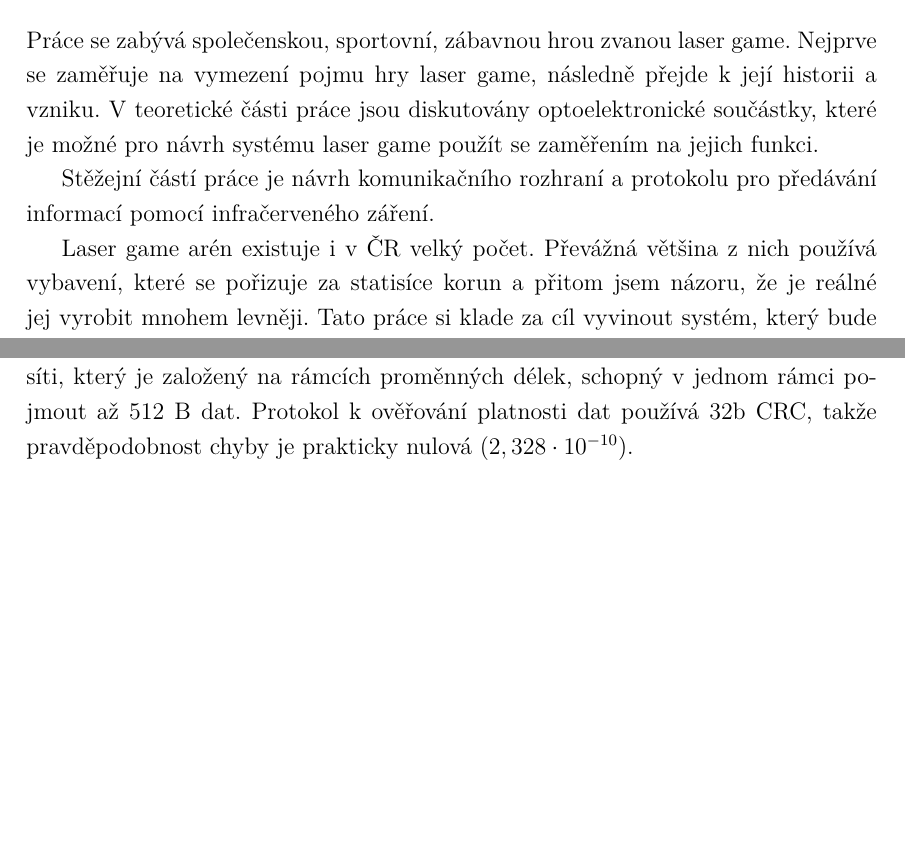
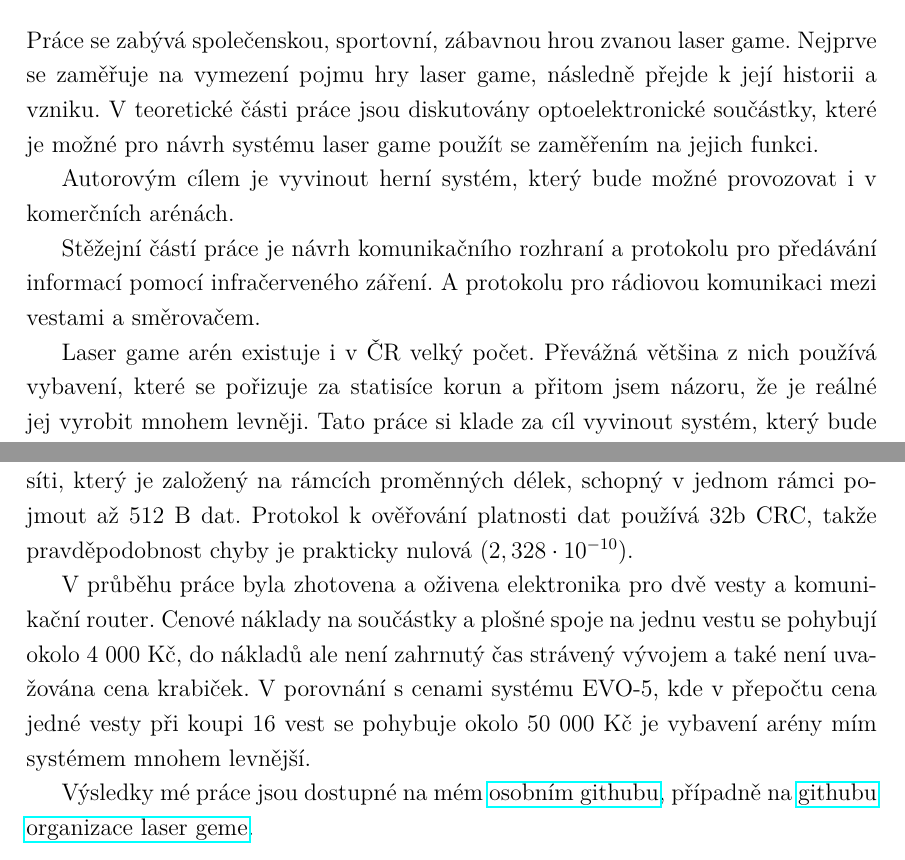
Before and after one commit to wykys/vut-bachelor-thesis, a LaTeX thesis (book.tex, which reads book/text/uvod.tex, book/text/zaver.tex): two parts of pages 12 and 47 of 80, joined at a grey line, cut so that both start at the same text, the shorter picture padded with empty space. Compiled offline with pdfLaTeX.

Commit message:
úprava úvodu a závěru

```diff
--- a/book/text/uvod.tex
+++ b/book/text/uvod.tex
@@ -6,7 +6,9 @@
 
 Práce se zabývá společenskou, sportovní, zábavnou hrou zvanou laser game. Nejprve se zaměřuje na vymezení pojmu hry laser game, následně přejde k její historii a vzniku. V teoretické části práce jsou diskutovány optoelektronické součástky, které je možné pro návrh systému laser game použít se zaměřením na jejich funkci.
 
-Stěžejní částí práce je návrh komunikačního rozhraní a protokolu pro předávání informací pomocí infračerveného záření.
+Autorovým cílem je vyvinout herní systém, který bude možné provozovat i v komerčních arénách.
+
+Stěžejní částí práce je návrh komunikačního rozhraní a protokolu pro předávání informací pomocí infračerveného záření. A protokolu pro rádiovou komunikaci mezi vestami a směrovačem.
 
 % zdroj toho počtu?
 Laser game arén existuje i v ČR velký počet. Převážná většina z nich používá vybavení, které se pořizuje za statisíce korun a přitom jsem názoru, že je reálné jej vyrobit mnohem levněji. Tato práce si klade za cíl vyvinout systém, který bude možné nasadit v arénách a jeho pořizovací cena bude přijatelnější.
--- a/book/text/zaver.tex
+++ b/book/text/zaver.tex
@@ -5,3 +5,7 @@ Podařilo se mi navrhnout velmi spolehlivý protokol pro přenos dat pomocí inf
 Druhá verze problémy odstranila návrhem nového robustního komunikačního protokolu. Navržený protokol korektně přenáší i rámce plné nul, protože byla změněna reprezentace logických hodnot v komunikaci ze stavů svítí nesvítí na pulzy definovaných délek. Výhodou tohoto systému je i možnost zjistit výpadek při probíhající komunikaci, protože i nula je přenášena jako pulz.
 
 Dále byl navržený komunikační protokol pro rádiovou komunikaci v hvězdicové síti, který je založený na rámcích proměnných délek, schopný v jednom rámci pojmout až 512~\jedn{B} dat. Protokol k ověřování platnosti dat používá 32\jedn{b} CRC, takže pravděpodobnost chyby je prakticky nulová ($2,328 \cdot 10^{-10}$).
+
+V průběhu práce byla zhotovena a oživena elektronika pro dvě vesty a komunikační router. Cenové náklady na součástky a plošné spoje na jednu vestu se pohybují okolo 4 000~\jedn{Kč}, do nákladů ale není zahrnutý čas strávený vývojem a také není uvažována cena krabiček. V porovnání s cenami systému EVO-5, kde v přepočtu cena jedné vesty při koupi 16 vest se pohybuje okolo 50 000~\jedn{Kč} je vybavení arény mím systémem mnohem levnější.
+
+Výsledky mé práce jsou dostupné na mém \href{https://github.com/wykys}{osobním githubu}, případně na \href{https://github.com/laser-game}{githubu organizace laser geme}.
```
Also changed, not shown: book/text/solution/system.tex (+1 -1 lines).
